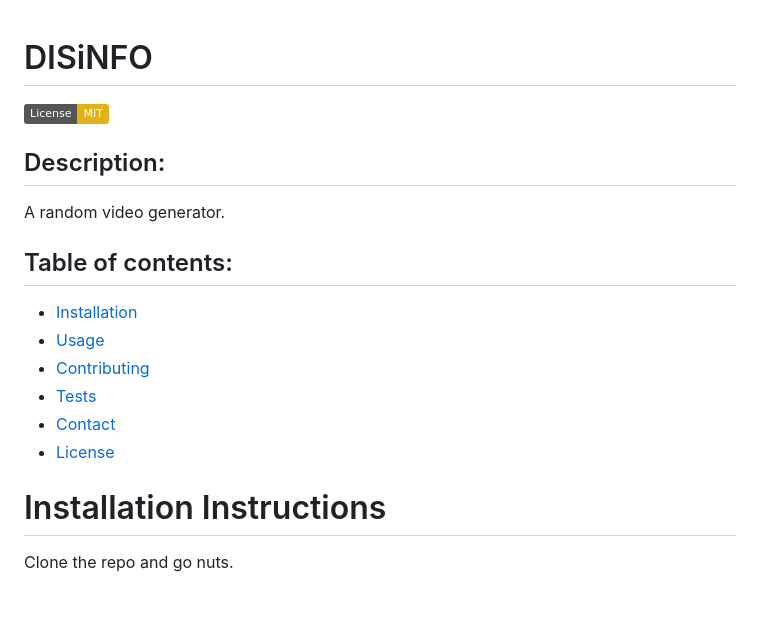
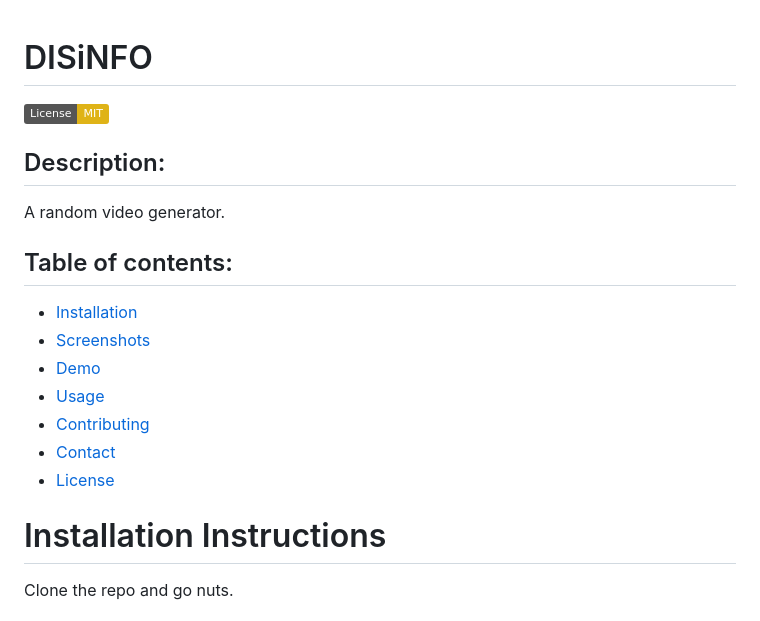
Before and after one commit to queenmcsteve/disinfo, a Markdown page: README.md, the part around the change printed below. Rendered like a GitHub page; badges without logos.

```diff
--- a/README.md
+++ b/README.md
@@ -1,17 +1,22 @@
 # DISiNFO
+
 ![License: MIT](https://img.shields.io/badge/License-MIT-yellow.svg)
 
 ## Description:
+
 A random video generator.
 
 ## Table of contents:
-* [Installation](#installation)
-* [Usage](#usage)
-* [Contributing](#contributing)
-* [Tests](#tests)
-* [Contact](#contact)
-* [License](#license)
+
+- [Installation](#installation)
+- [Screenshots](#screenshots)
+- [Demo](#demo)
+- [Usage](#usage)
+- [Contributing](#contributing)
+- [Contact](#contact)
+- [License](#license)
 
 # Installation Instructions
+
 Clone the repo and go nuts.
 
```
Also changed, not shown: other parts of README.md (+21 -3 lines), assets/images/landing.jpg (added), assets/images/video.jpg (added), assets/images/words.jpg (added).
